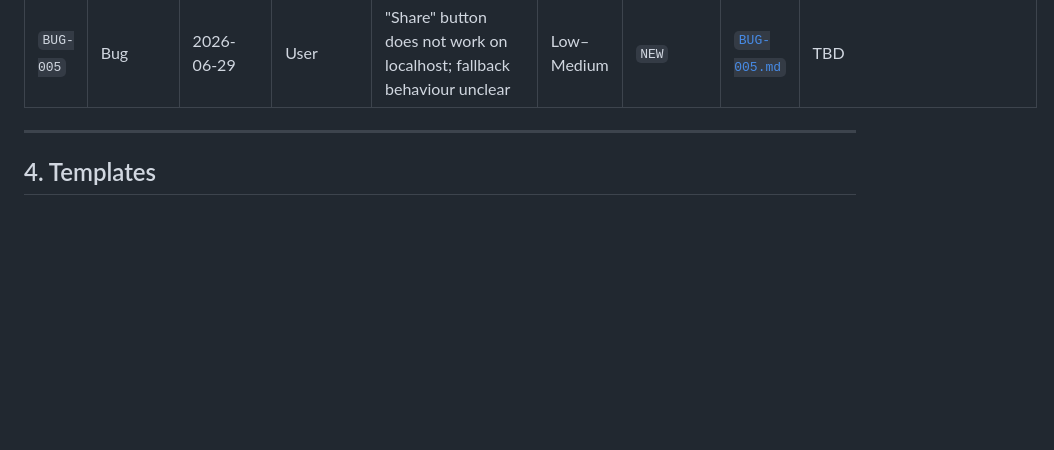
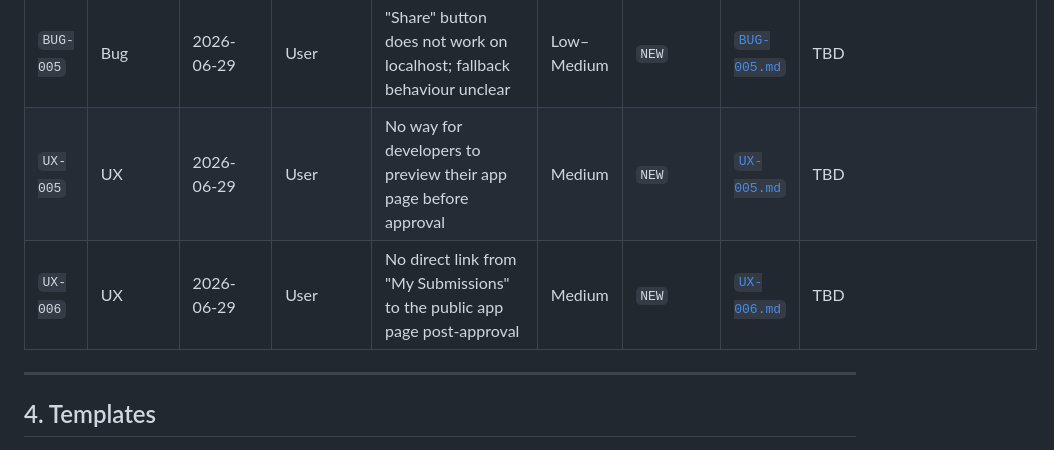
Before and after one commit to ychamel/app-discovery, a Markdown page: issues/README.md, the part around the change. Drawn GitHub-style; blank space fills up the shorter version.

```diff
--- a/issues/README.md
+++ b/issues/README.md
@@ -60,6 +60,8 @@ Every issue logged in this directory must have a corresponding row in this table
 | `Q-004` | Question | 2026-06-29 | User | Should apps display an aggregate review score; should curated ratings be shown separately? | Medium | `NEW` | [`Q-004.md`](Q-004.md) | TBD |
 | `BUG-004` | Bug | 2026-06-29 | User | "Try App" button links to platform URL instead of the app's own external URL | High | `RESOLVED` | [`BUG-004.md`](BUG-004.md) | [`features/patch-try-app-redirect/`](../features/patch-try-app-redirect/) — closed-out (released local/dev): added `hx-boost="false" target="_blank" rel="noopener noreferrer"` to the Try App anchor; browser follows the 302 natively to the external URL. 1 red-first test; 1 000 tests green; no migration drift; rollback rehearsed |
 | `BUG-005` | Bug | 2026-06-29 | User | "Share" button does not work on localhost; fallback behaviour unclear | Low–Medium | `NEW` | [`BUG-005.md`](BUG-005.md) | TBD |
+| `UX-005` | UX | 2026-06-29 | User | No way for developers to preview their app page before approval | Medium | `NEW` | [`UX-005.md`](UX-005.md) | TBD |
+| `UX-006` | UX | 2026-06-29 | User | No direct link from "My Submissions" to the public app page post-approval | Medium | `NEW` | [`UX-006.md`](UX-006.md) | TBD |
 
 
 ---
```
Also changed, not shown: issues/UX-005.md (added, +28 -0 lines), issues/UX-006.md (added, +29 -0 lines).
